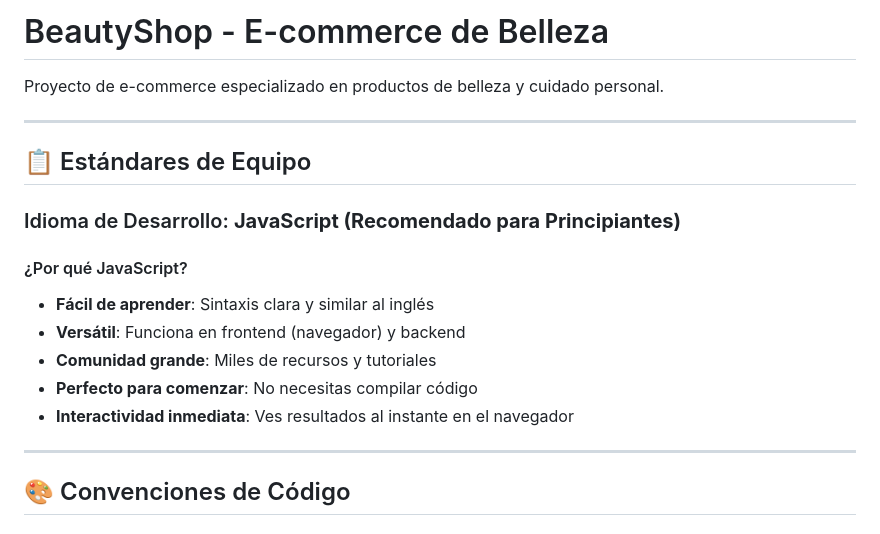
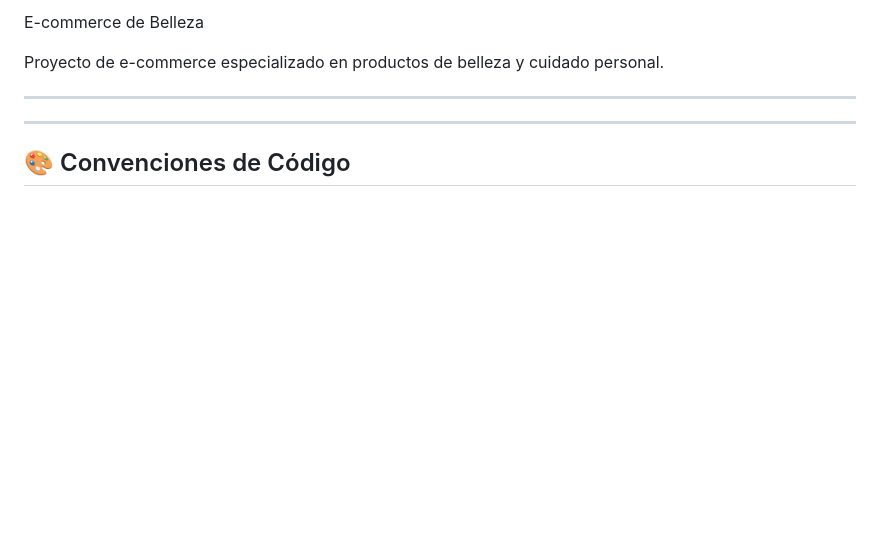
Before and after one commit to DavidHernandez006/e-comerce, a Markdown page: README.md, the part around the change. Drawn GitHub-style; blank space fills up the shorter version.

Commit message:
Update README by removing title and standards section
Removed the project title and development standards section from the README.

```diff
--- a/README.md
+++ b/README.md
@@ -1,19 +1,8 @@
-# BeautyShop - E-commerce de Belleza
+ E-commerce de Belleza
 
 Proyecto de e-commerce especializado en productos de belleza y cuidado personal.
 
 ---
-
-## 📋 Estándares de Equipo
-
-### Idioma de Desarrollo: **JavaScript (Recomendado para Principiantes)**
-
-#### ¿Por qué JavaScript?
-- **Fácil de aprender**: Sintaxis clara y similar al inglés
-- **Versátil**: Funciona en frontend (navegador) y backend
-- **Comunidad grande**: Miles de recursos y tutoriales
-- **Perfecto para comenzar**: No necesitas compilar código
-- **Interactividad inmediata**: Ves resultados al instante en el navegador
 
 ---
 
```
